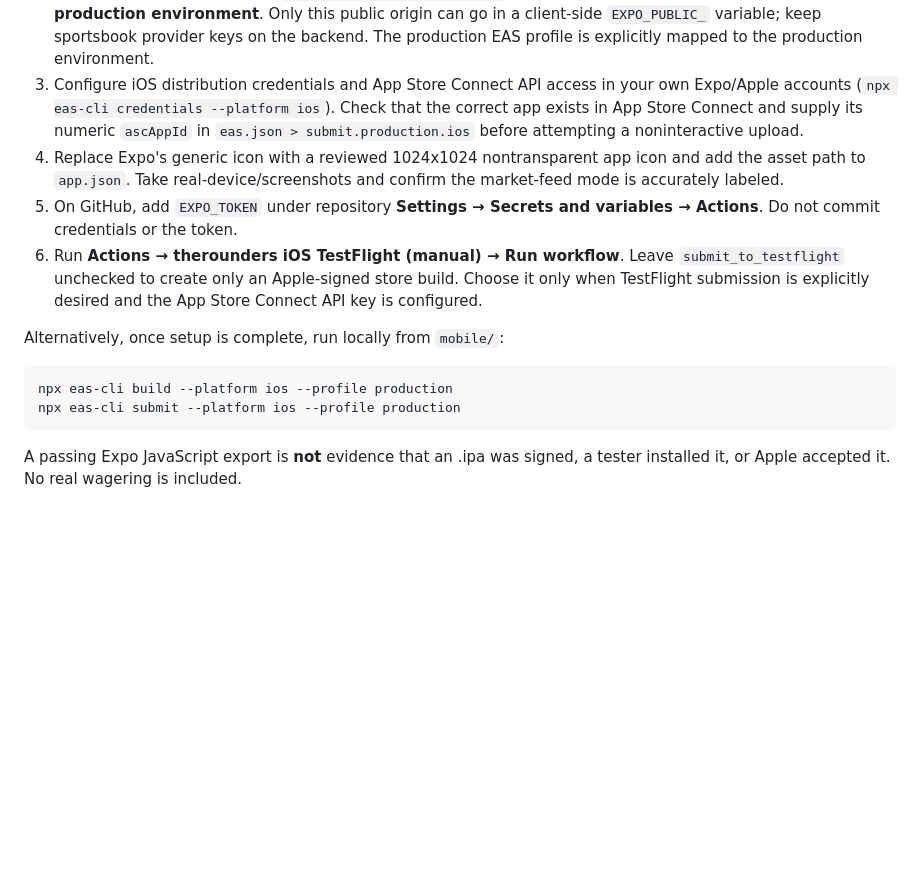
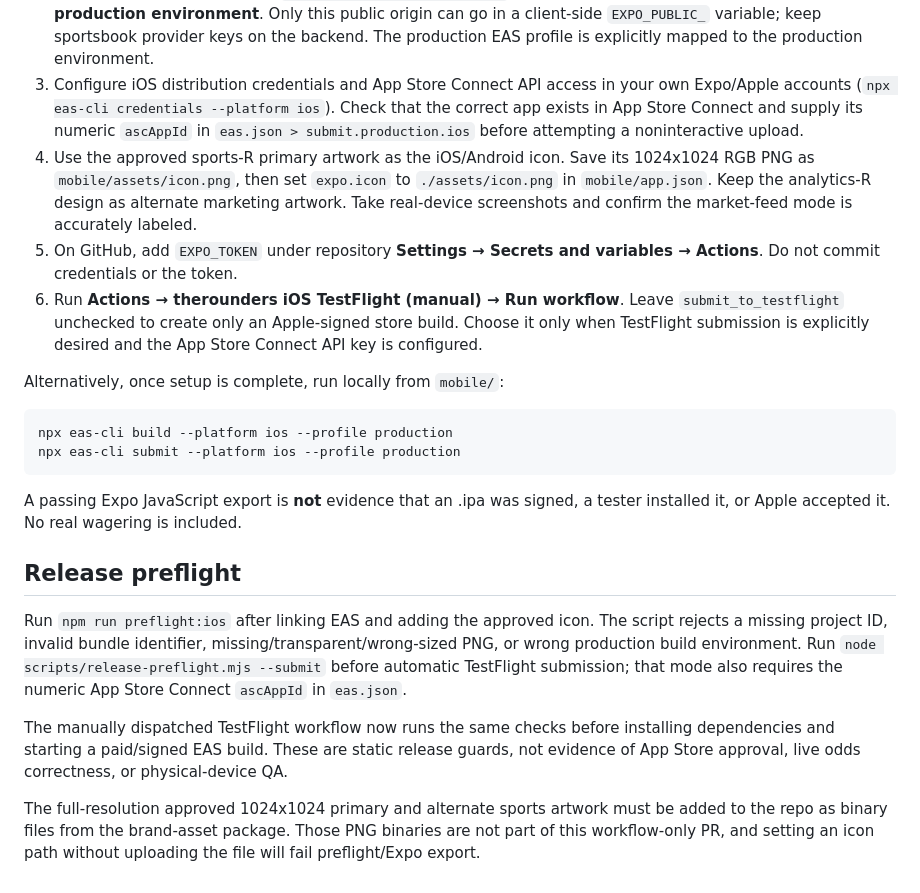
Before and after one commit to BTheCoderr/theRounders, a Markdown page: mobile/README.md, the part around the change. Drawn GitHub-style; blank space fills up the shorter version.

Commit message:
Document approved sports artwork and TestFlight release gates

````diff
--- a/mobile/README.md
+++ b/mobile/README.md
@@ -35,7 +35,7 @@ The iOS and Android React Native source is in this `mobile/` directory, not `nat
 1. From `mobile/`, sign in with your own Expo account using `npx eas-cli login`, then run `npx eas-cli init`. Commit the generated `expo.extra.eas.projectId` to `mobile/app.json`. Confirm the bundle identifier `com.bthecoderr.therounders` belongs to your intended Apple Developer account before generating certificates.
 2. In Expo's project settings, set `EXPO_PUBLIC_ROUNDERS_API_URL` to your deployed HTTPS Rounders API **in the production environment**. Only this public origin can go in a client-side `EXPO_PUBLIC_` variable; keep sportsbook provider keys on the backend. The production EAS profile is explicitly mapped to the production environment.
 3. Configure iOS distribution credentials and App Store Connect API access in your own Expo/Apple accounts (`npx eas-cli credentials --platform ios`). Check that the correct app exists in App Store Connect and supply its numeric `ascAppId` in `eas.json > submit.production.ios` before attempting a noninteractive upload.
-4. Replace Expo's generic icon with a reviewed 1024x1024 nontransparent app icon and add the asset path to `app.json`. Take real-device/screenshots and confirm the market-feed mode is accurately labeled.
+4. Use the approved sports-R primary artwork as the iOS/Android icon. Save its 1024x1024 RGB PNG as `mobile/assets/icon.png`, then set `expo.icon` to `./assets/icon.png` in `mobile/app.json`. Keep the analytics-R design as alternate marketing artwork. Take real-device screenshots and confirm the market-feed mode is accurately labeled.
 5. On GitHub, add `EXPO_TOKEN` under repository **Settings → Secrets and variables → Actions**. Do not commit credentials or the token.
 6. Run **Actions → therounders iOS TestFlight (manual) → Run workflow**. Leave `submit_to_testflight` unchecked to create only an Apple-signed store build. Choose it only when TestFlight submission is explicitly desired and the App Store Connect API key is configured.
 
@@ -46,3 +46,11 @@ npx eas-cli submit --platform ios --profile production
 ```
 
 A passing Expo JavaScript export is **not** evidence that an .ipa was signed, a tester installed it, or Apple accepted it. No real wagering is included.
+
+## Release preflight
+
+Run `npm run preflight:ios` after linking EAS and adding the approved icon. The script rejects a missing project ID, invalid bundle identifier, missing/transparent/wrong-sized PNG, or wrong production build environment. Run `node scripts/release-preflight.mjs --submit` before automatic TestFlight submission; that mode also requires the numeric App Store Connect `ascAppId` in `eas.json`.
+
+The manually dispatched TestFlight workflow now runs the same checks before installing dependencies and starting a paid/signed EAS build. These are static release guards, not evidence of App Store approval, live odds correctness, or physical-device QA.
+
+The full-resolution approved 1024x1024 primary and alternate sports artwork must be added to the repo as binary files from the brand-asset package. Those PNG binaries are not part of this workflow-only PR, and setting an icon path without uploading the file will fail preflight/Expo export.
````
